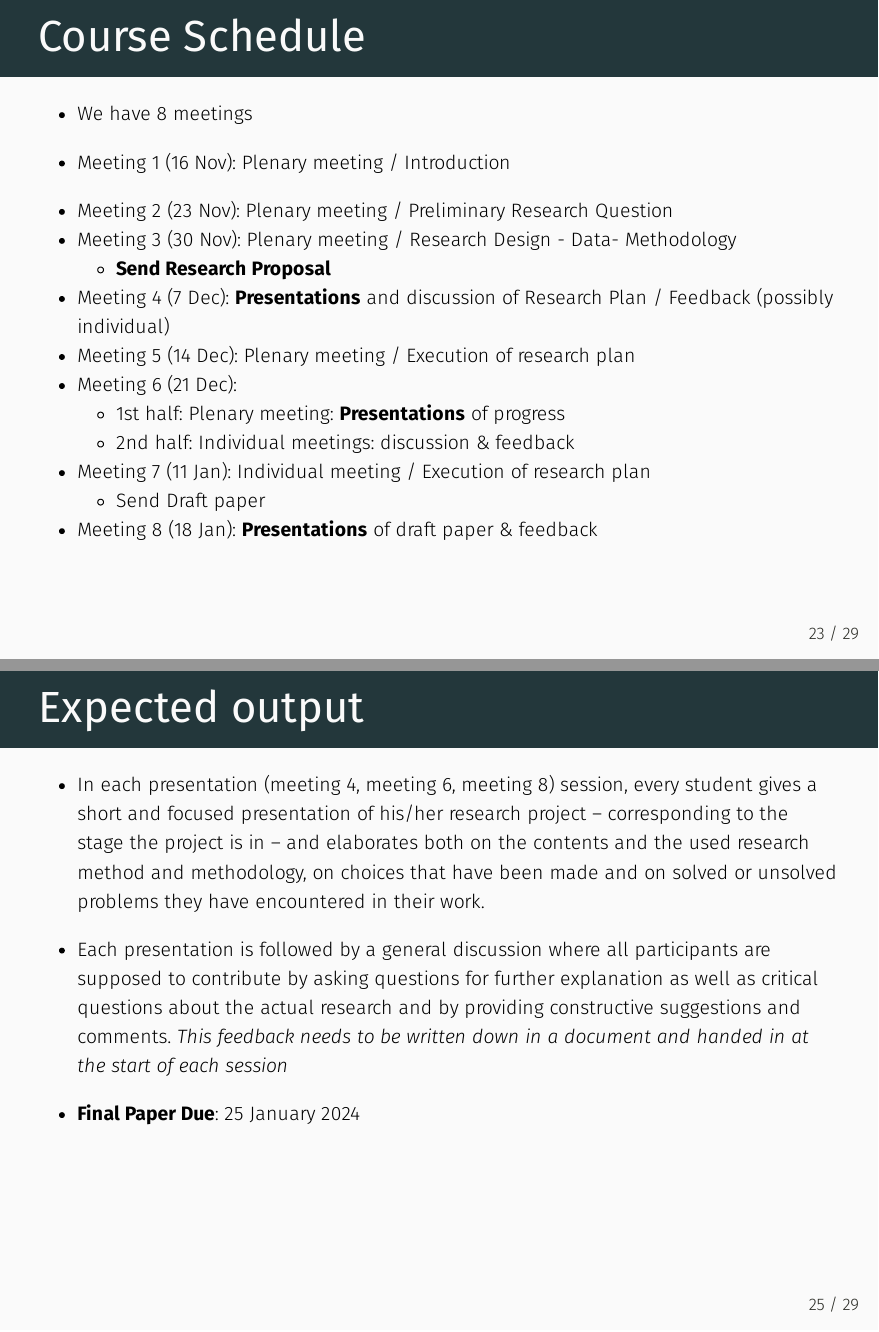
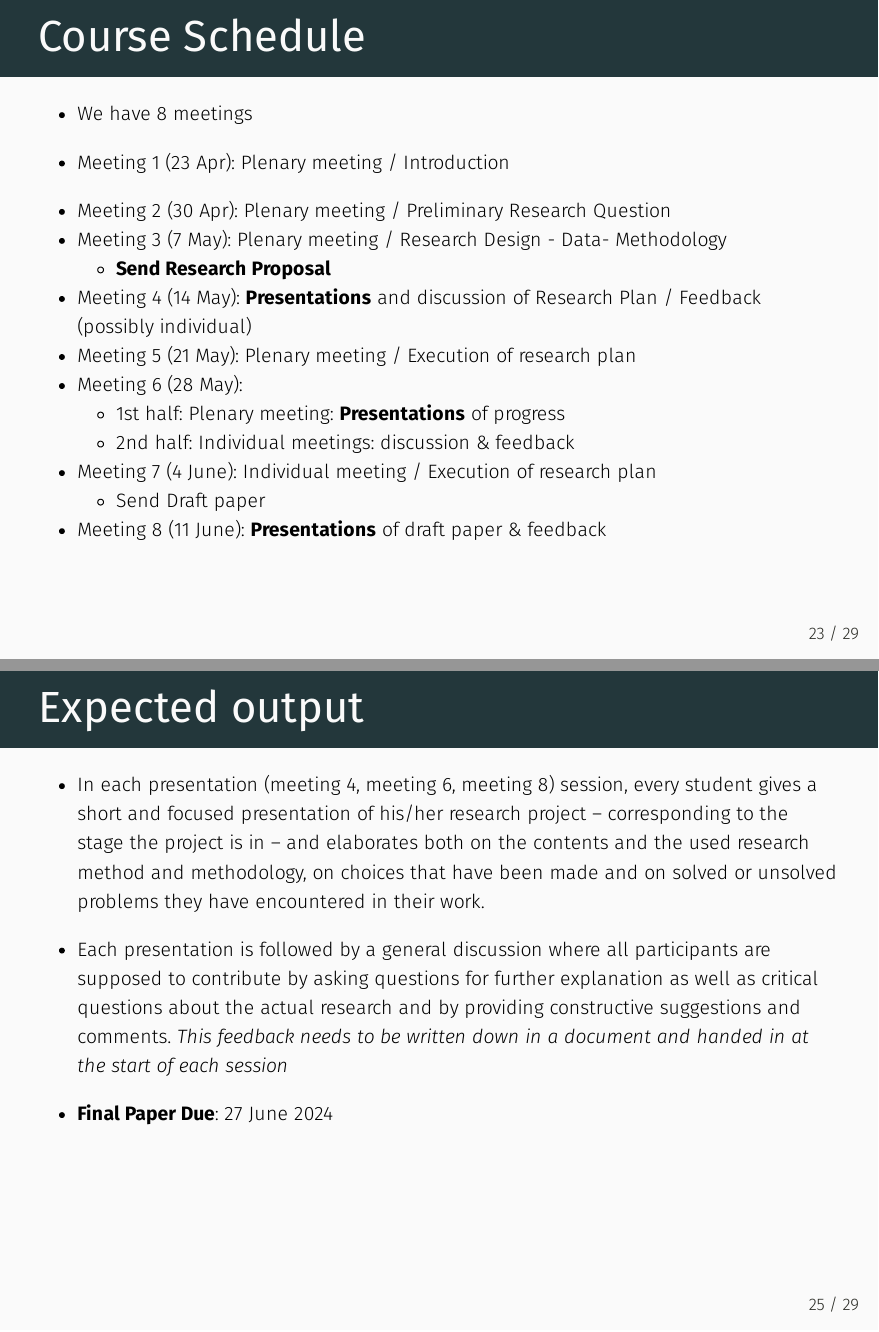
Before and after one commit to basm92/aerc, an R Markdown document (slides/lecture1_introduction/presentation.Rmd): pages 23 and 25 of 29, joined at a grey line. The pictures show the output file slides/lecture1_introduction/presentation.pdf that the author committed with the source.

Commit message:
update pdf and rmd

```diff
--- a/slides/lecture1_introduction/presentation.Rmd
+++ b/slides/lecture1_introduction/presentation.Rmd
@@ -288,18 +288,18 @@ modelsummary(model1, gof_map = c("r.squared", "nobs"), stars=T)
 
 - We have 8 meetings
 
-- Meeting 1 (16 Nov): Plenary meeting / Introduction
-- Meeting 2 (23 Nov): Plenary meeting / Preliminary Research Question
-- Meeting 3 (30 Nov): Plenary meeting / Research Design - Data- Methodology
+- Meeting 1 (23 Apr): Plenary meeting / Introduction
+- Meeting 2 (30 Apr): Plenary meeting / Preliminary Research Question
+- Meeting 3 (7 May): Plenary meeting / Research Design - Data- Methodology
   - **Send Research Proposal**
-- Meeting 4 (7 Dec): **Presentations** and discussion of Research Plan / Feedback (possibly individual)
-- Meeting 5 (14 Dec): Plenary meeting / Execution of research plan
-- Meeting 6 (21 Dec):
+- Meeting 4 (14 May): **Presentations** and discussion of Research Plan / Feedback (possibly individual)
+- Meeting 5 (21 May): Plenary meeting / Execution of research plan
+- Meeting 6 (28 May):
   - 1st half: Plenary meeting: **Presentations** of progress
   - 2nd half: Individual meetings: discussion & feedback
-- Meeting 7 (11 Jan): Individual meeting / Execution of research plan
+- Meeting 7 (4 June): Individual meeting / Execution of research plan
   - Send Draft paper
-- Meeting 8 (18 Jan): **Presentations** of draft paper & feedback
+- Meeting 8 (11 June): **Presentations** of draft paper & feedback
 
 
 ---
@@ -320,7 +320,7 @@ modelsummary(model1, gof_map = c("r.squared", "nobs"), stars=T)
 
 - Each presentation is followed by a general discussion where all participants are supposed to contribute by asking questions for further explanation as well as critical questions about the actual research and by providing constructive suggestions and comments. _This feedback needs to be written down in a document and handed in at the start of each session _
 
-- **Final Paper Due**: 25 January 2024
+- **Final Paper Due**: 27 June 2024
 
 ---
 
```
Also changed, not shown: slides/lecture1_introduction/presentation.html, slides/lecture1_introduction/presentation.pdf.
